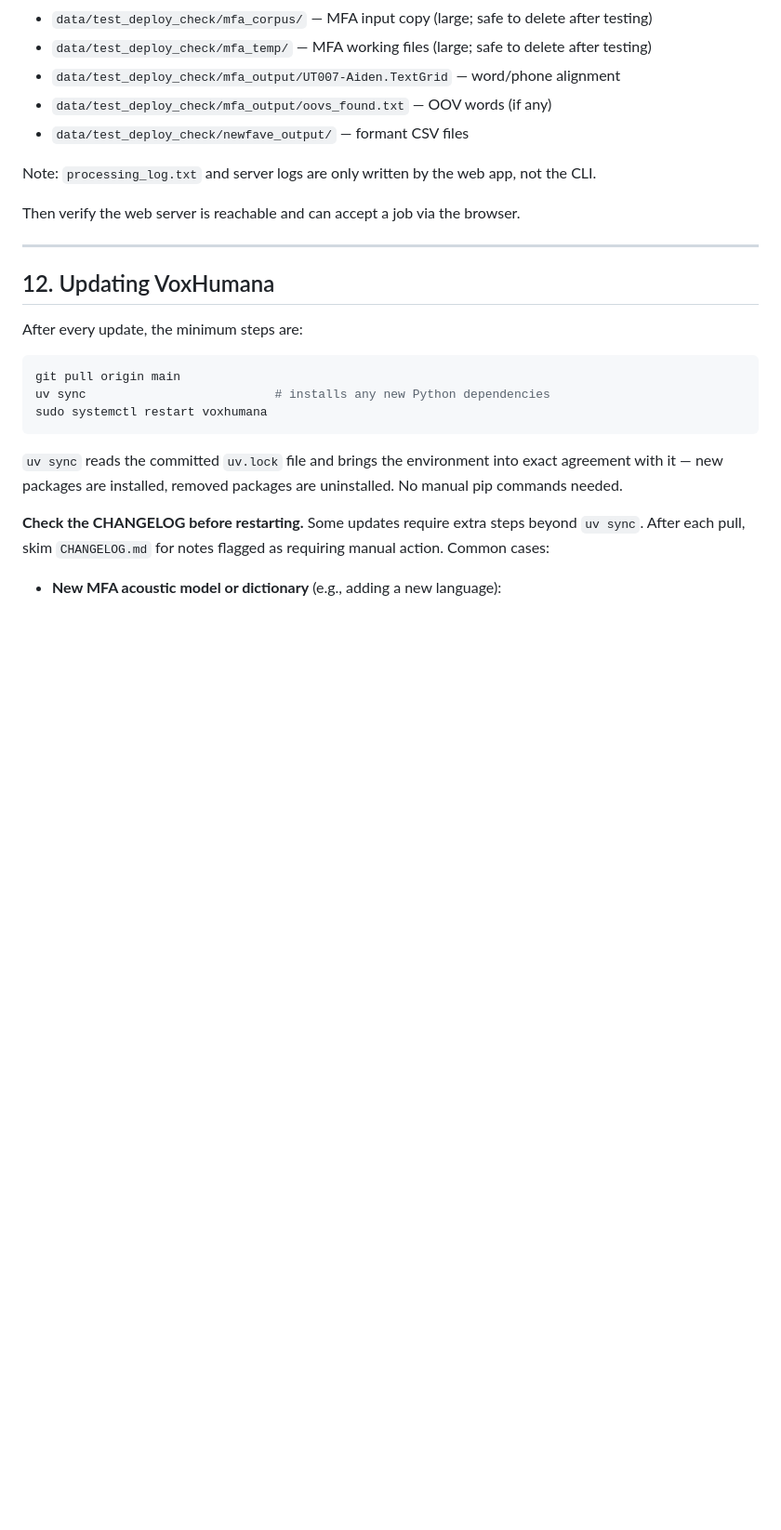
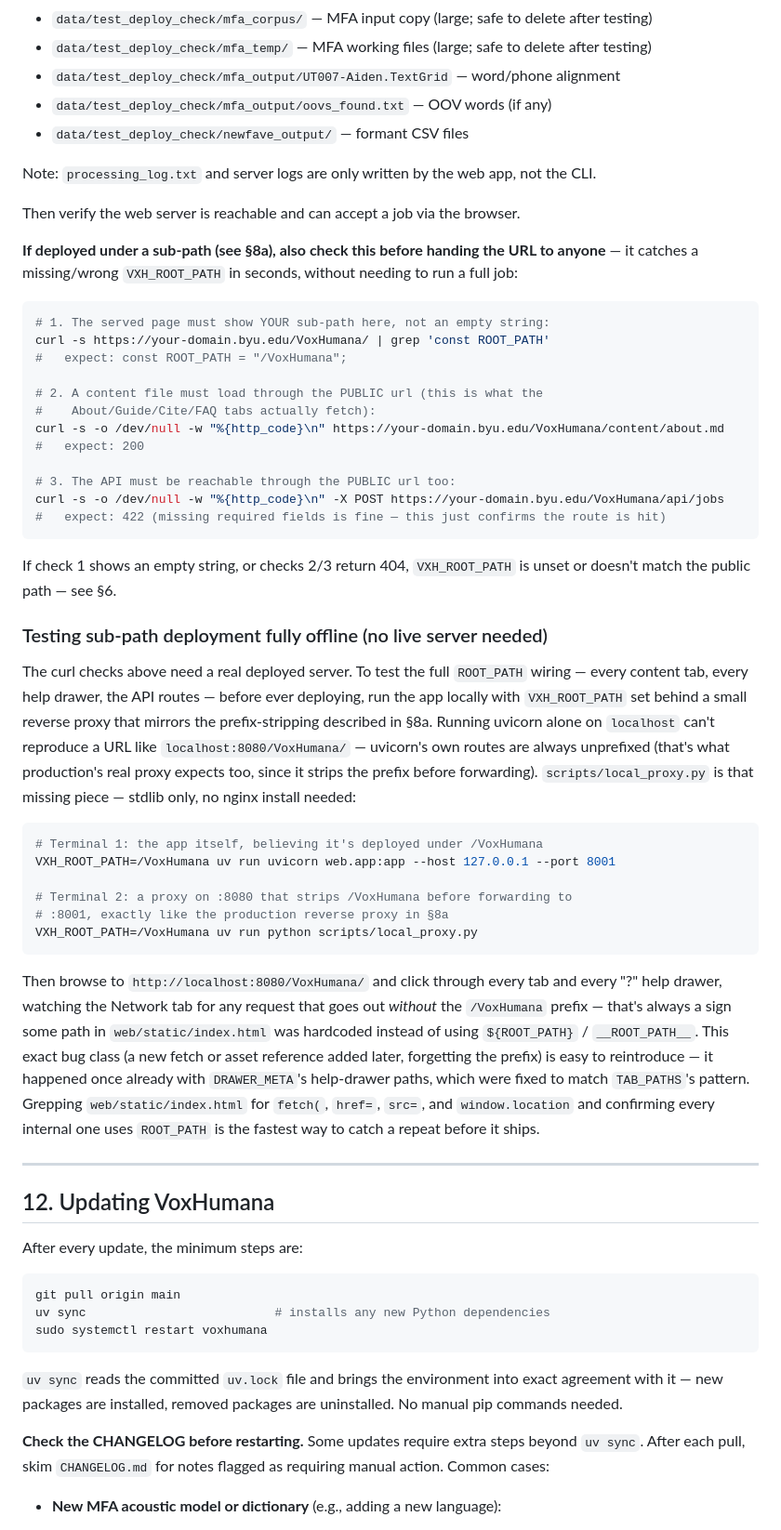
Before and after one commit to JoeyStanley/VoxHumana, a Markdown page: TODO_for_server.md, the part around one of its changes. Shown at 93% size. Rendered like a GitHub page; blank space fills up the shorter version.

Commit message:
add some instructions to help with deployment to /VoxHumana

````diff
--- a/TODO_for_server.md
+++ b/TODO_for_server.md
@@ -293,6 +346,60 @@ Expected output (the CLI does not clean up intermediates, so all folders will be
 Note: `processing_log.txt` and server logs are only written by the web app, not the CLI.
 
 Then verify the web server is reachable and can accept a job via the browser.
+
+**If deployed under a sub-path (see §8a), also check this before handing the URL
+to anyone** — it catches a missing/wrong `VXH_ROOT_PATH` in seconds, without
+needing to run a full job:
+
+```bash
+# 1. The served page must show YOUR sub-path here, not an empty string:
+curl -s https://your-domain.byu.edu/VoxHumana/ | grep 'const ROOT_PATH'
+#   expect: const ROOT_PATH = "/VoxHumana";
+
+# 2. A content file must load through the PUBLIC url (this is what the
+#    About/Guide/Cite/FAQ tabs actually fetch):
+curl -s -o /dev/null -w "%{http_code}\n" https://your-domain.byu.edu/VoxHumana/content/about.md
+#   expect: 200
+
+# 3. The API must be reachable through the PUBLIC url too:
+curl -s -o /dev/null -w "%{http_code}\n" -X POST https://your-domain.byu.edu/VoxHumana/api/jobs
+#   expect: 422 (missing required fields is fine — this just confirms the route is hit)
+```
+
+If check 1 shows an empty string, or checks 2/3 return 404, `VXH_ROOT_PATH` is
+unset or doesn't match the public path — see §6.
+
+### Testing sub-path deployment fully offline (no live server needed)
+
+The curl checks above need a real deployed server. To test the full
+`ROOT_PATH` wiring — every content tab, every help drawer, the API routes —
+before ever deploying, run the app locally with `VXH_ROOT_PATH` set behind a
+small reverse proxy that mirrors the prefix-stripping described in §8a.
+Running uvicorn alone on `localhost` can't reproduce a URL like
+`localhost:8080/VoxHumana/` — uvicorn's own routes are always unprefixed
+(that's what production's real proxy expects too, since it strips the
+prefix before forwarding). `scripts/local_proxy.py` is that missing piece —
+stdlib only, no nginx install needed:
+
+```bash
+# Terminal 1: the app itself, believing it's deployed under /VoxHumana
+VXH_ROOT_PATH=/VoxHumana uv run uvicorn web.app:app --host 127.0.0.1 --port 8001
+
+# Terminal 2: a proxy on :8080 that strips /VoxHumana before forwarding to
+# :8001, exactly like the production reverse proxy in §8a
+VXH_ROOT_PATH=/VoxHumana uv run python scripts/local_proxy.py
+```
+
+Then browse to `http://localhost:8080/VoxHumana/` and click through every
+tab and every "?" help drawer, watching the Network tab for any request that
+goes out *without* the `/VoxHumana` prefix — that's always a sign some path
+in `web/static/index.html` was hardcoded instead of using `${ROOT_PATH}` /
+`__ROOT_PATH__`. This exact bug class (a new fetch or asset reference added
+later, forgetting the prefix) is easy to reintroduce — it happened once
+already with `DRAWER_META`'s help-drawer paths, which were fixed to match
+`TAB_PATHS`'s pattern. Grepping `web/static/index.html` for `fetch(`,
+`href=`, `src=`, and `window.location` and confirming every internal one
+uses `ROOT_PATH` is the fastest way to catch a repeat before it ships.
 
 ---
 
````
Also changed, not shown: other parts of TODO_for_server.md (+54 -1 lines).
